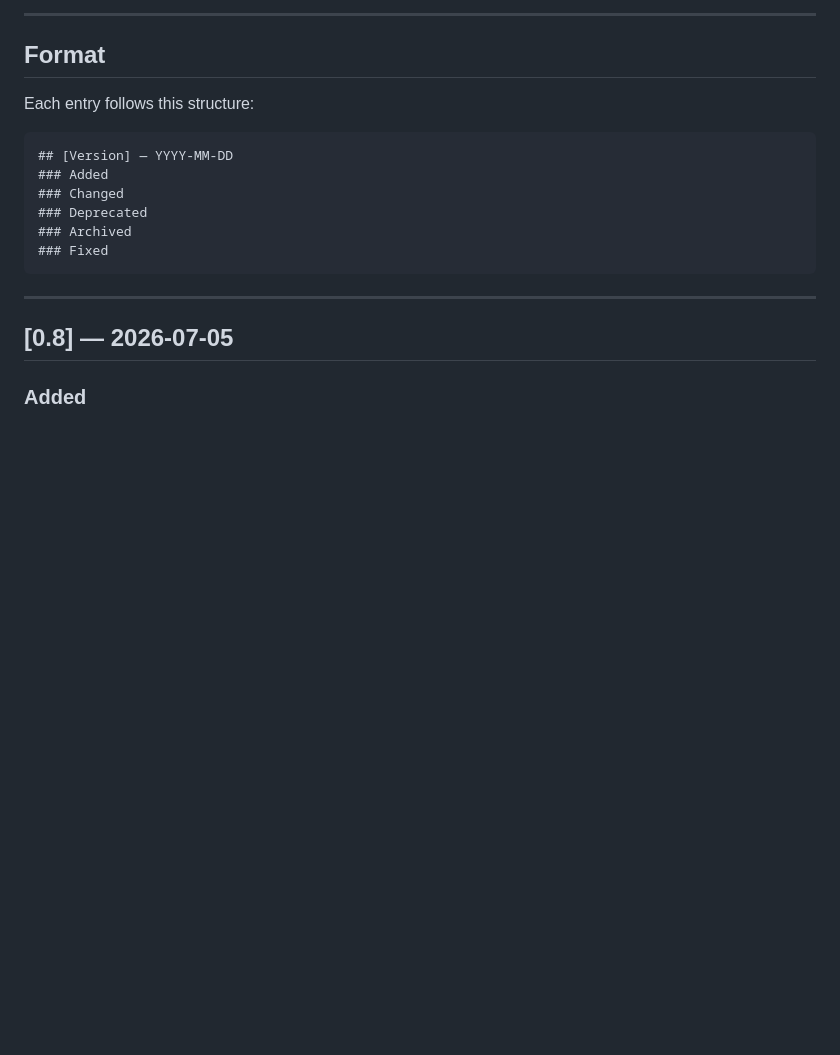
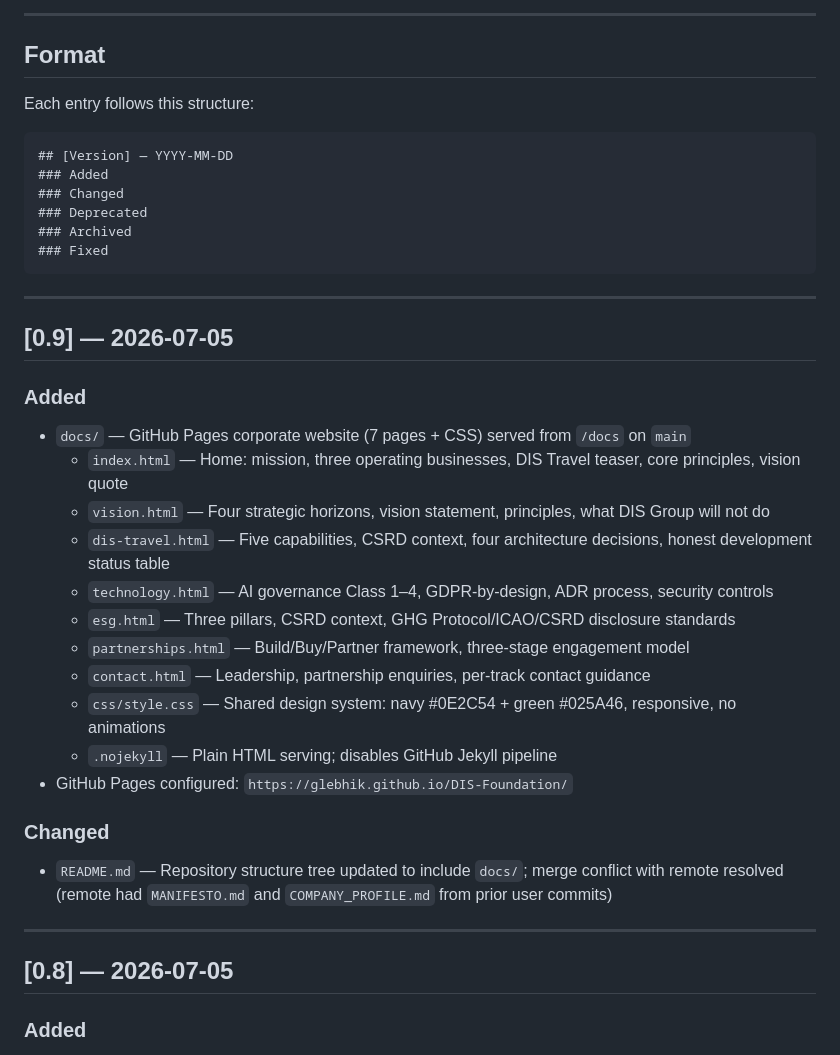
Before and after one commit to Glebhik/DIS-Foundation, a Markdown page: CHANGELOG.md, the part around the change. GitHub-like rendering; blank space fills up the shorter version.

Commit message:
docs: update CHANGELOG for GitHub Pages website (v0.9)

````diff
--- a/CHANGELOG.md
+++ b/CHANGELOG.md
@@ -18,6 +18,26 @@ Each entry follows this structure:
 ### Archived
 ### Fixed
 ```
+
+---
+
+## [0.9] — 2026-07-05
+
+### Added
+- `docs/` — GitHub Pages corporate website (7 pages + CSS) served from `/docs` on `main`
+  - `index.html` — Home: mission, three operating businesses, DIS Travel teaser, core principles, vision quote
+  - `vision.html` — Four strategic horizons, vision statement, principles, what DIS Group will not do
+  - `dis-travel.html` — Five capabilities, CSRD context, four architecture decisions, honest development status table
+  - `technology.html` — AI governance Class 1–4, GDPR-by-design, ADR process, security controls
+  - `esg.html` — Three pillars, CSRD context, GHG Protocol/ICAO/CSRD disclosure standards
+  - `partnerships.html` — Build/Buy/Partner framework, three-stage engagement model
+  - `contact.html` — Leadership, partnership enquiries, per-track contact guidance
+  - `css/style.css` — Shared design system: navy #0E2C54 + green #025A46, responsive, no animations
+  - `.nojekyll` — Plain HTML serving; disables GitHub Jekyll pipeline
+- GitHub Pages configured: `https://glebhik.github.io/DIS-Foundation/`
+
+### Changed
+- `README.md` — Repository structure tree updated to include `docs/`; merge conflict with remote resolved (remote had `MANIFESTO.md` and `COMPANY_PROFILE.md` from prior user commits)
 
 ---
 
````
